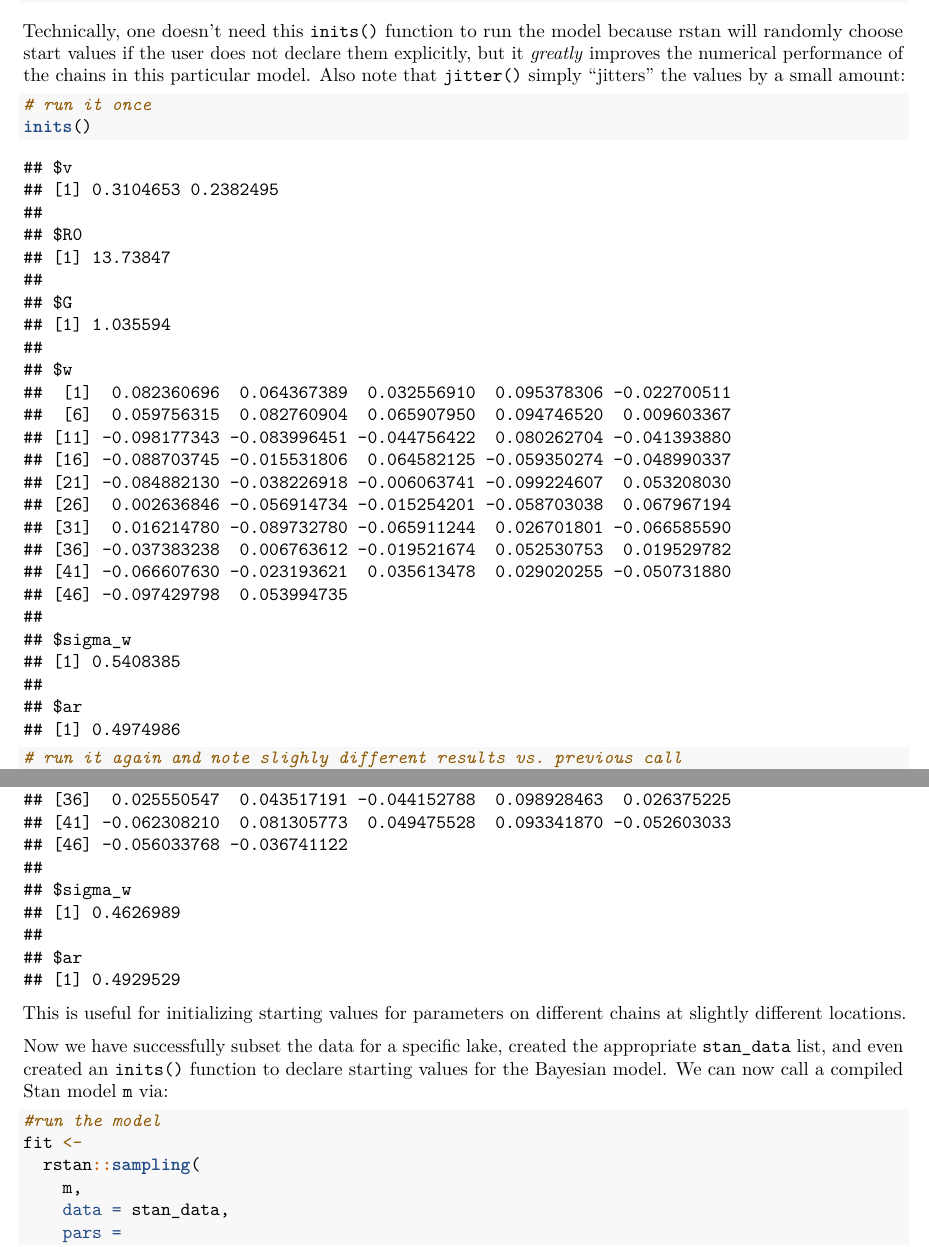
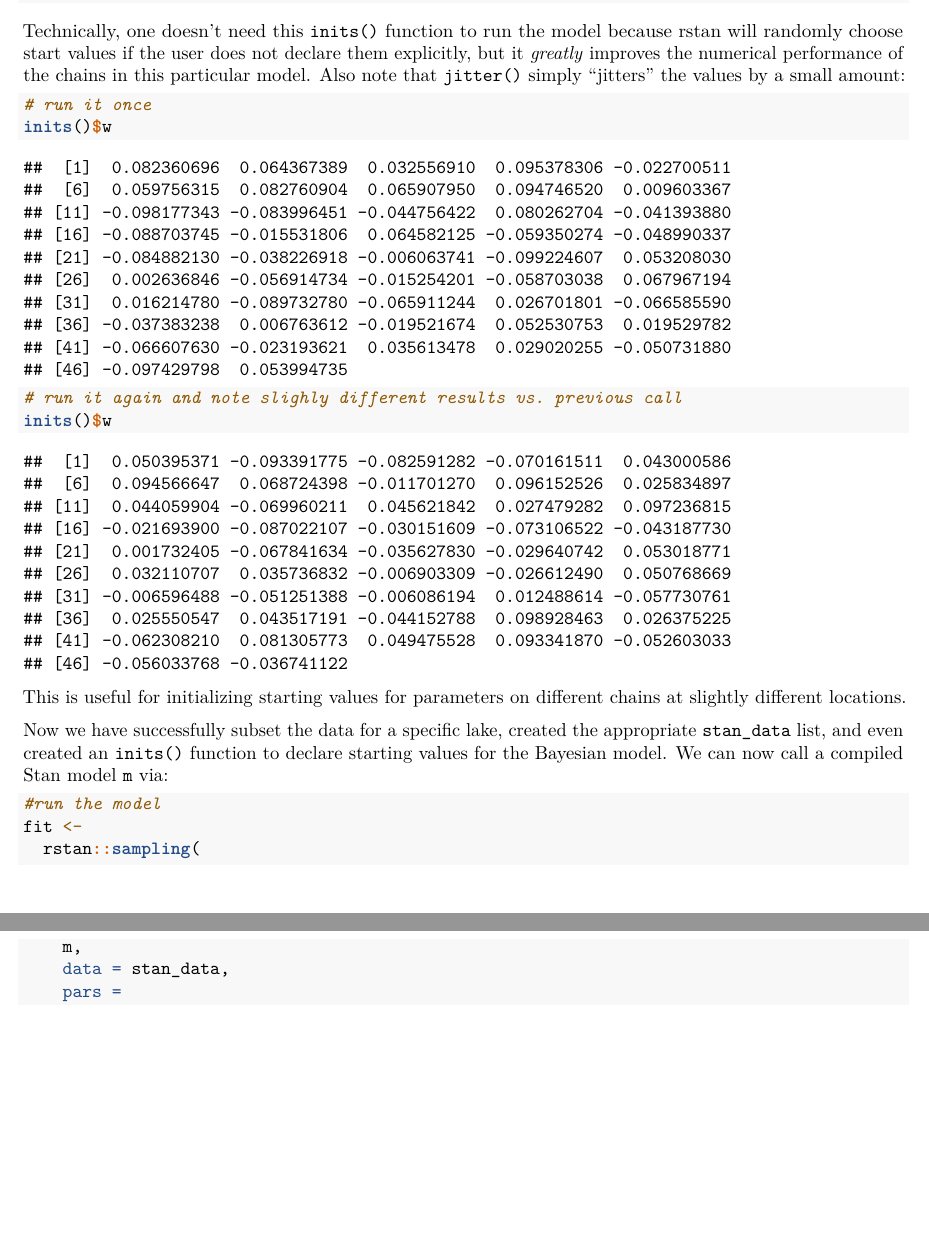
Before and after one commit to ChrisFishCahill/managing-irf-complexity, an R Markdown document (Rmd/running-BERTA-tutorial.Rmd): two parts of pages 6 and 7 of 8 before the commit and two parts of pages 6 and 7 of 7 after it, joined at a grey line, cut so that both start at the same text, the shorter picture padded with empty space. Rendered offline with R 4.5, knitr and Pandoc, then LaTeX, with nearby package versions; code that draws random numbers runs with fixed seeds of ours.

Commit message:
inits()$w

````diff
--- a/Rmd/running-BERTA-tutorial.Rmd
+++ b/Rmd/running-BERTA-tutorial.Rmd
@@ -217,10 +217,10 @@ Technically, one doesn't need this `inits()` function to run the model because r
 
 ```{r}
 # run it once
-inits()
+inits()$w
 
 # run it again and note slighly different results vs. previous call
-inits()
+inits()$w
 ```
 
 This is useful for initializing starting values for parameters on different chains at slightly different locations.
````
Also changed, not shown: Rmd/running-BERTA-tutorial.pdf.
